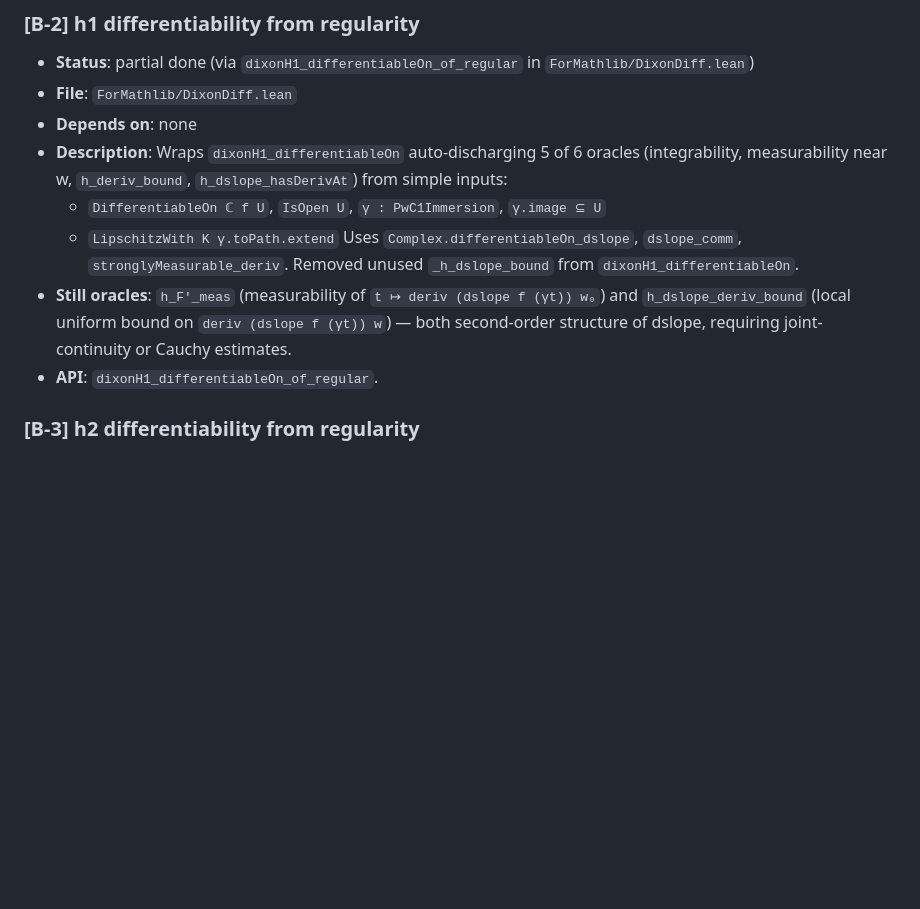
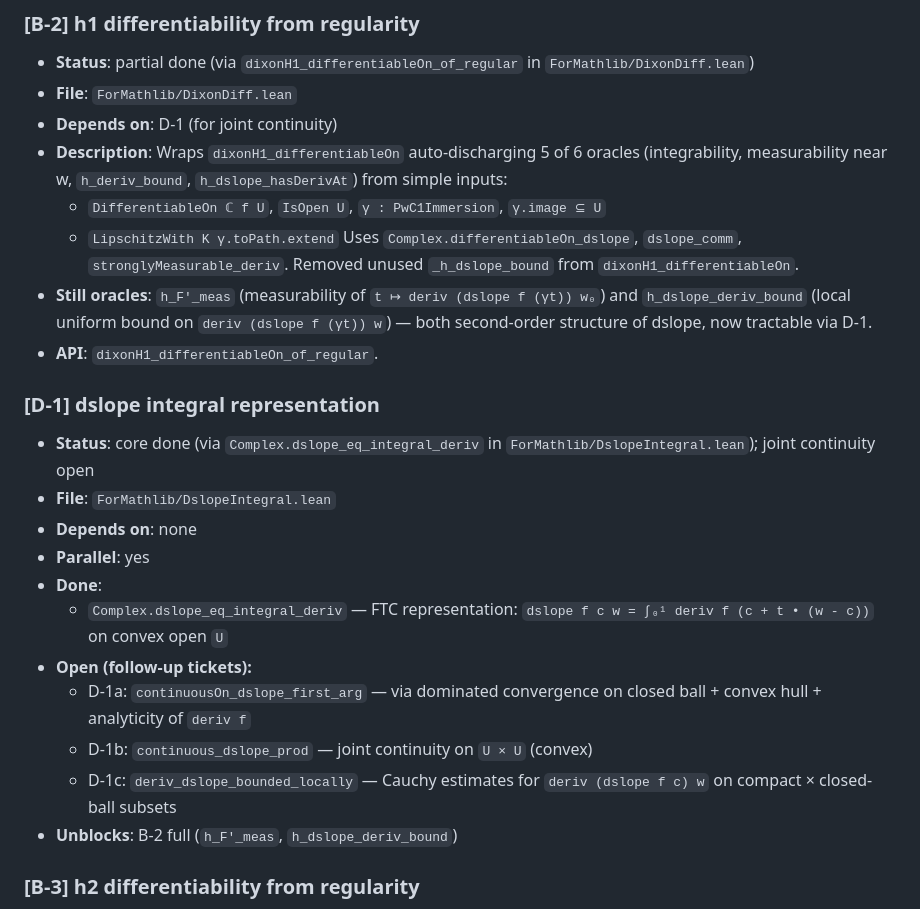
Before and after one commit to CBirkbeck/LeanModularForms, a Markdown page: .mathlib-quality/tickets.md, the part around the change. GitHub-like rendering; blank space fills up the shorter version.

Commit message:
docs(tickets): add D-1 ticket for dslope integral representation
Records the completed D-1 core (`Complex.dslope_eq_integral_deriv`) and
opens follow-up sub-tickets D-1a/b/c for joint continuity and Cauchy
estimates, which together will close B-2 full.

Co-Authored-By: Claude Opus 4.7 (1M context) <noreply@anthropic.com>

```diff
--- a/.mathlib-quality/tickets.md
+++ b/.mathlib-quality/tickets.md
@@ -70,7 +70,7 @@
 - **Status**: partial done (via `dixonH1_differentiableOn_of_regular` in
   `ForMathlib/DixonDiff.lean`)
 - **File**: `ForMathlib/DixonDiff.lean`
-- **Depends on**: none
+- **Depends on**: D-1 (for joint continuity)
 - **Description**: Wraps `dixonH1_differentiableOn` auto-discharging 5 of 6
   oracles (integrability, measurability near w, `h_deriv_bound`,
   `h_dslope_hasDerivAt`) from simple inputs:
@@ -81,9 +81,26 @@
   `dixonH1_differentiableOn`.
 - **Still oracles**: `h_F'_meas` (measurability of `t ↦ deriv (dslope f (γt)) w₀`)
   and `h_dslope_deriv_bound` (local uniform bound on `deriv (dslope f (γt)) w`)
-  — both second-order structure of dslope, requiring joint-continuity or
-  Cauchy estimates.
+  — both second-order structure of dslope, now tractable via D-1.
 - **API**: `dixonH1_differentiableOn_of_regular`.
+
+### [D-1] dslope integral representation
+
+- **Status**: core done (via `Complex.dslope_eq_integral_deriv` in
+  `ForMathlib/DslopeIntegral.lean`); joint continuity open
+- **File**: `ForMathlib/DslopeIntegral.lean`
+- **Depends on**: none
+- **Parallel**: yes
+- **Done**:
+  - `Complex.dslope_eq_integral_deriv` — FTC representation:
+    `dslope f c w = ∫₀¹ deriv f (c + t • (w - c))` on convex open `U`
+- **Open (follow-up tickets):**
+  - D-1a: `continuousOn_dslope_first_arg` — via dominated convergence on
+    closed ball + convex hull + analyticity of `deriv f`
+  - D-1b: `continuous_dslope_prod` — joint continuity on `U × U` (convex)
+  - D-1c: `deriv_dslope_bounded_locally` — Cauchy estimates for
+    `deriv (dslope f c) w` on compact × closed-ball subsets
+- **Unblocks**: B-2 full (`h_F'_meas`, `h_dslope_deriv_bound`)
 
 ### [B-3] h2 differentiability from regularity
 
```
